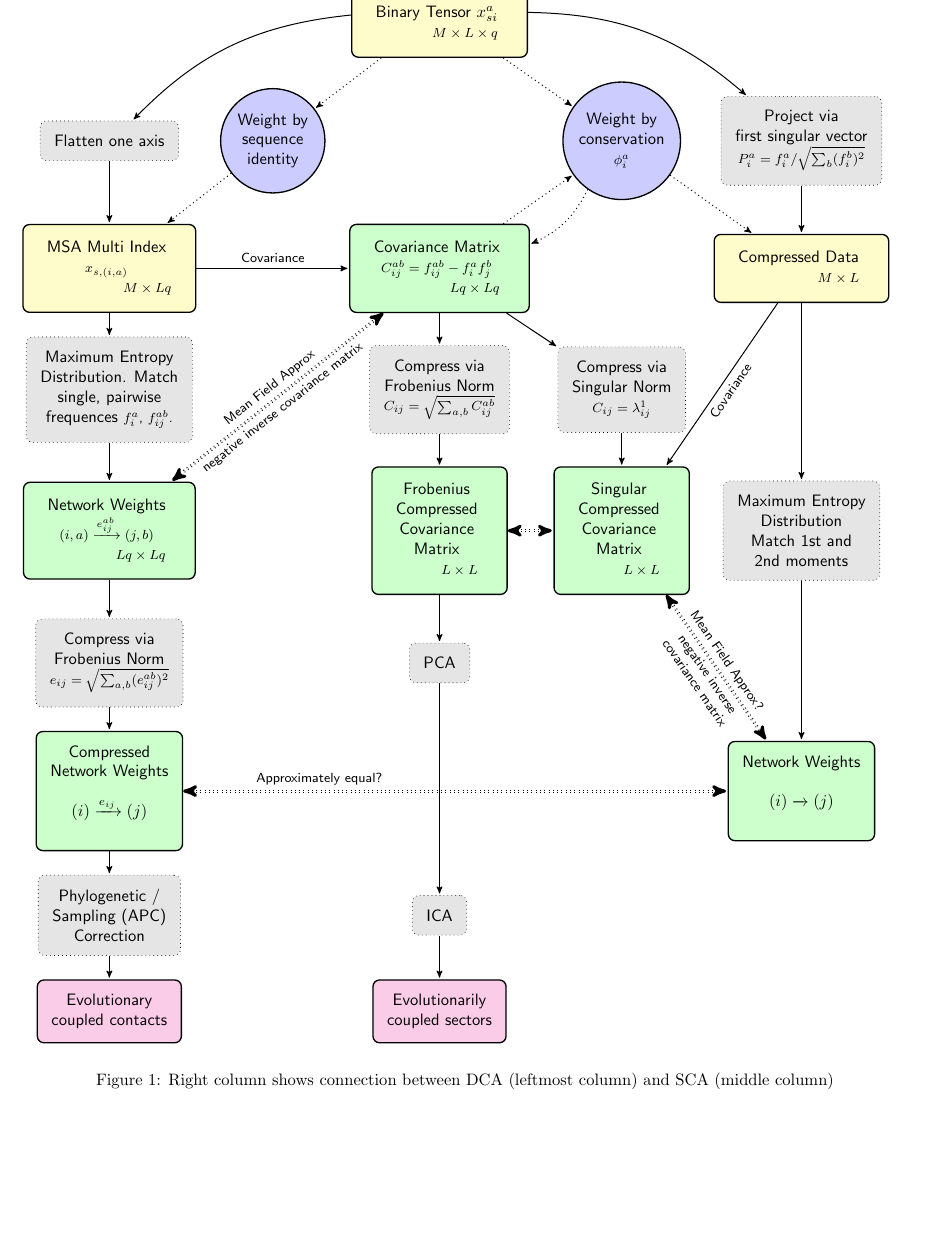
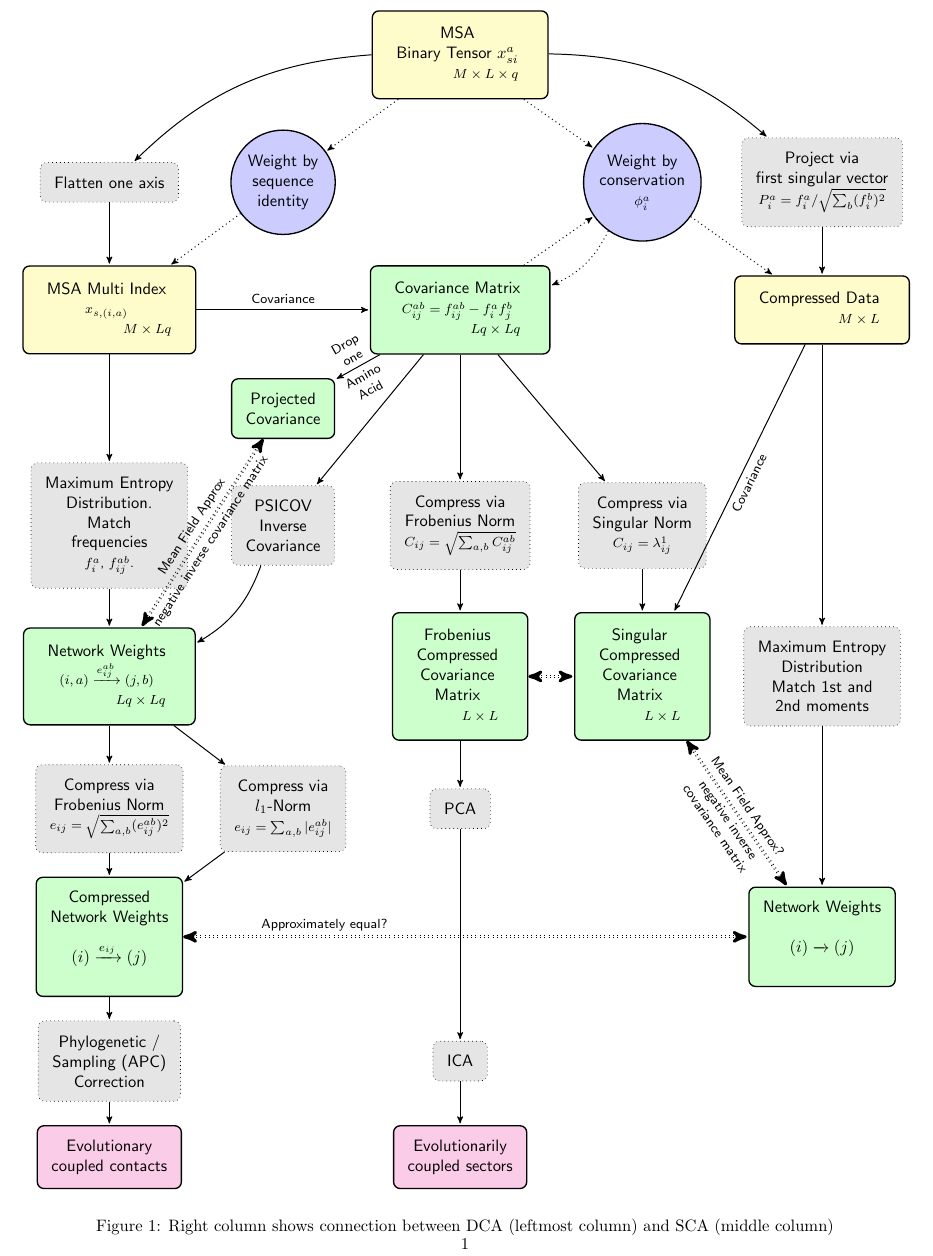
Before and after one commit to sameerd/Romerolab, a LaTeX document (projects/PCA_to_DCA/notes/DCA_sectors.tex): part of the page, cut at the place of the change, the shorter picture padded with empty space. Compiled offline with pdfLaTeX.

Commit message:
Adding PSICOV

```diff
--- a/projects/PCA_to_DCA/notes/DCA_sectors.tex
+++ b/projects/PCA_to_DCA/notes/DCA_sectors.tex
@@ -74,14 +74,27 @@
             \end{tabular}
         }; \\
 
+    \&
+    \node[calcmat] (ProjCovMat) {
+            Projected\\
+            Covariance
+    };
+    \&
+    \&
+    \& \\
+
 
     \node[algoprocess] (MaxEntBig) {
             Maximum Entropy \\
-            Distribution. Match \\
-            single, pairwise \\
-            frequences \footnotesize{$f_i^a$, $f_{ij}^{ab}$}.
+            Distribution. \\
+            Match \\
+            frequencies \\ \footnotesize{$f_i^a$, $f_{ij}^{ab}$}.
         };
-    \&
+    \& \node[algoprocess] (PSICOV) {
+            PSICOV \\
+            Inverse \\Covariance
+    };
+
     \& \node[algoprocess] (CompressCovFrob) {
             Compress via\\
             Frobenius Norm \\
@@ -128,6 +141,10 @@
             \footnotesize{$e_{ij} = {\sqrt{\sum_{a,b} (e_{ij}^{ab})^2}}$}
     };
     \&
+    \node[algoprocess] (CompressL1) {
+            Compress via\\ $l_1$-Norm \\
+            \footnotesize{$e_{ij} = {\sum_{a,b} |e_{ij}^{ab}|}$}
+    };
     \&
     \node[algoprocess] (PCA) {PCA};
     \& \\
@@ -201,16 +218,23 @@
                             negative inverse \\covariance matrix
                     }
                 (NetworkSmall);
-  \draw[to]     (ICA)            --  (Sectors);
+  \draw[to]     (ICA)               --  (Sectors);
   \draw[toapprx](NetworkBigSmall)   to
                     node[near start,above,sloped]{Approximately equal?}
                 (NetworkSmall);
-  \draw[toapprx](CovMat)        to
+  \draw[to]     (CovMat) to node[midway,sloped,above] {Drop \\one}
+                            node[midway,sloped,below] {Amino \\Acid}
+                (ProjCovMat);
+  \draw[to]     (CovMat)            -- (PSICOV);
+  \draw[to]     (PSICOV)            to[bend left=20] (NetworkBig);
+  \draw[toapprx](ProjCovMat)        to
                     node[midway,above,sloped] {Mean Field Approx}
                     node[midway,below,sloped] {
                             negative inverse covariance matrix
                     }
                 (NetworkBig);
+  \draw[to]     (NetworkBig)        -- (CompressL1);
+  \draw[to]     (CompressL1)        -- (NetworkBigSmall);
   \draw[to]     (CompressFrob)      -- (NetworkBigSmall);
   \draw[to]     (NetworkBigSmall)   -- (APC);
   \draw[to]     (APC)               -- (Contacts);
```
